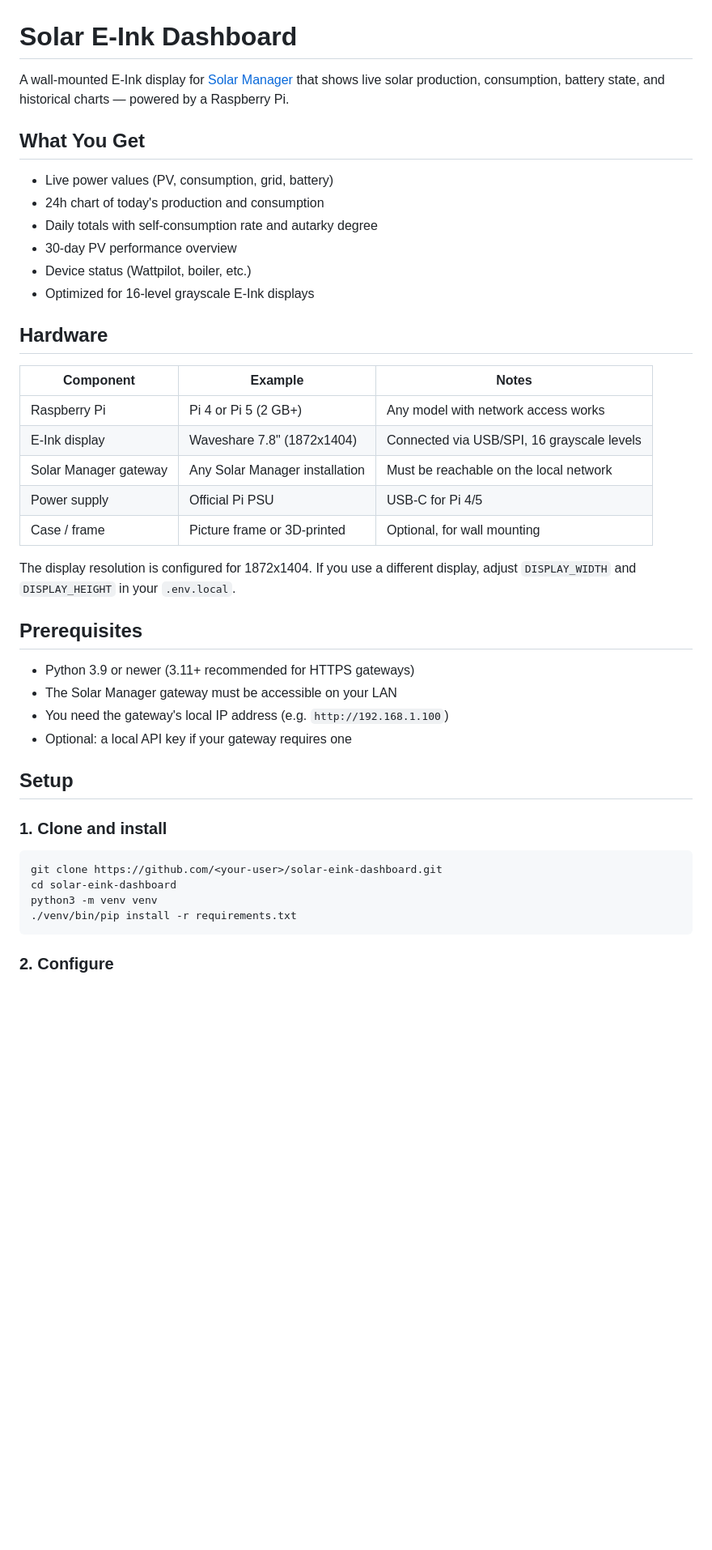
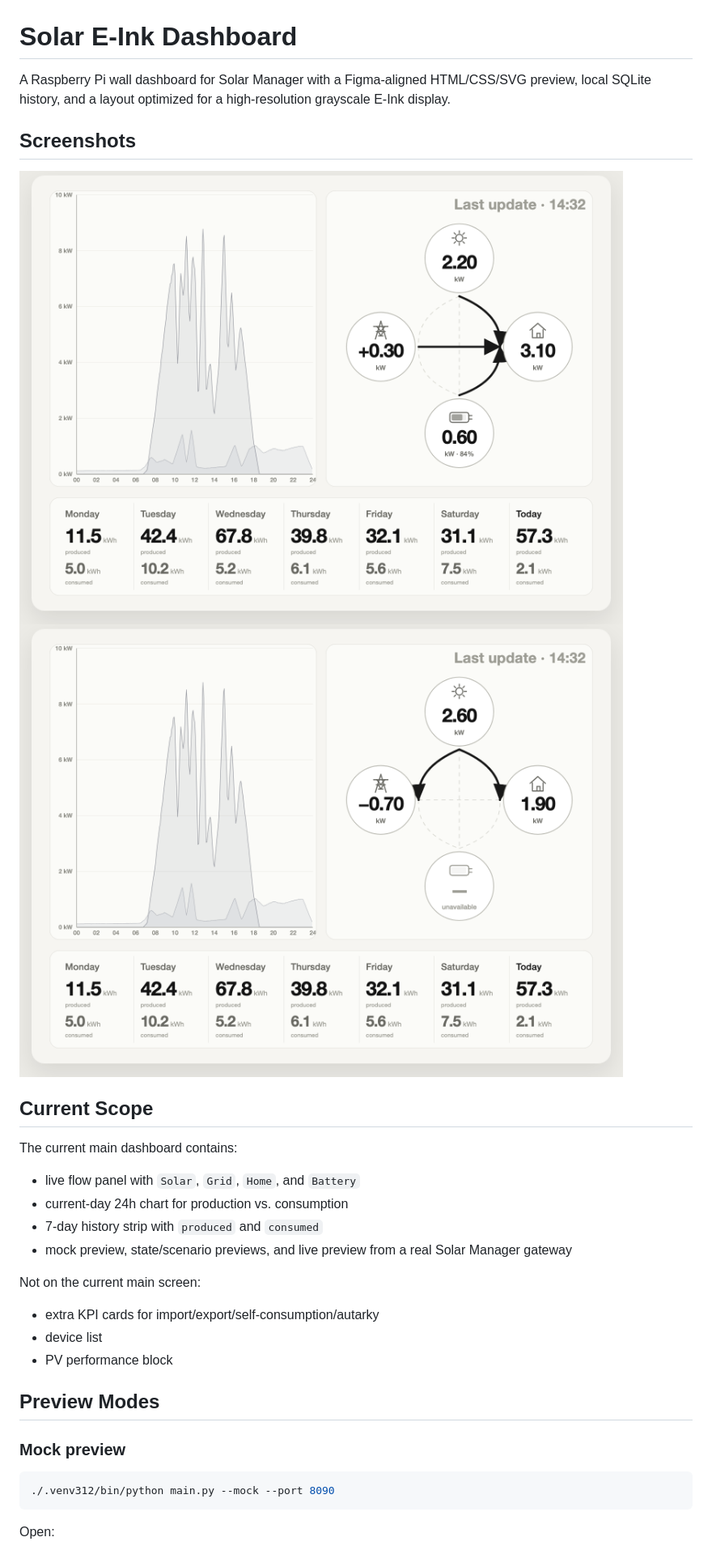
Before and after one commit to phaupt/solay, a Markdown page: README.md, the part around the change printed below. Shown: that part at 81% size. Drawn GitHub-style; pictures changed too: docs/screenshots/mock-dashboard-no-battery.png (added), docs/screenshots/mock-dashboard.png (added); blank space fills up the shorter version.

Commit message:
Add HTML preview renderer and scenario docs

````diff
--- a/README.md
+++ b/README.md
@@ -1,45 +1,34 @@
 # Solar E-Ink Dashboard
 
-A wall-mounted E-Ink display for [Solar Manager](https://www.solarmanager.ch/) that shows live solar production, consumption, battery state, and historical charts — powered by a Raspberry Pi.
+A Raspberry Pi wall dashboard for Solar Manager with a Figma-aligned HTML/CSS/SVG preview, local SQLite history, and a layout optimized for a high-resolution grayscale E-Ink display.
 
-## What You Get
+## Screenshots
 
-- Live power values (PV, consumption, grid, battery)
-- 24h chart of today's production and consumption
-- Daily totals with self-consumption rate and autarky degree
-- 30-day PV performance overview
-- Device status (Wattpilot, boiler, etc.)
-- Optimized for 16-level grayscale E-Ink displays
+![Mock dashboard](docs/screenshots/mock-dashboard.png)
+![No battery scenario](docs/screenshots/mock-dashboard-no-battery.png)
 
-## Hardware
+## Current Scope
 
-| Component | Example | Notes |
-|-----------|---------|-------|
-| Raspberry Pi | Pi 4 or Pi 5 (2 GB+) | Any model with network access works |
-| E-Ink display | Waveshare 7.8" (1872x1404) | Connected via USB/SPI, 16 grayscale levels |
-| Solar Manager gateway | Any Solar Manager installation | Must be reachable on the local network |
-| Power supply | Official Pi PSU | USB-C for Pi 4/5 |
-| Case / frame | Picture frame or 3D-printed | Optional, for wall mounting |
+The current main dashboard contains:
 
-The display resolution is configured for 1872x1404. If you use a different display, adjust `DISPLAY_WIDTH` and `DISPLAY_HEIGHT` in your `.env.local`.
+- live flow panel with `Solar`, `Grid`, `Home`, and `Battery`
+- current-day 24h chart for production vs. consumption
+- 7-day history strip with `produced` and `consumed`
+- mock preview, state/scenario previews, and live preview from a real Solar Manager gateway
 
-## Prerequisites
+Not on the current main screen:
 
-- Python 3.9 or newer (3.11+ recommended for HTTPS gateways)
-- The Solar Manager gateway must be accessible on your LAN
-- You need the gateway's local IP address (e.g. `http://192.168.1.100`)
-- Optional: a local API key if your gateway requires one
+- extra KPI cards for import/export/self-consumption/autarky
+- device list
+- PV performance block
 
-## Setup
+## Preview Modes
 
-### 1. Clone and install
+### Mock preview
 
 ```bash
-git clone https://github.com/<your-user>/solar-eink-dashboard.git
-cd solar-eink-dashboard
-python3 -m venv venv
-./venv/bin/pip install -r requirements.txt
+./.venv312/bin/python main.py --mock --port 8090
 ```
 
-### 2. Configure
+Open:
 
````
Also changed, not shown: other parts of README.md (+110 -96 lines), CLAUDE.md (+21 -11 lines), 15 other files.
